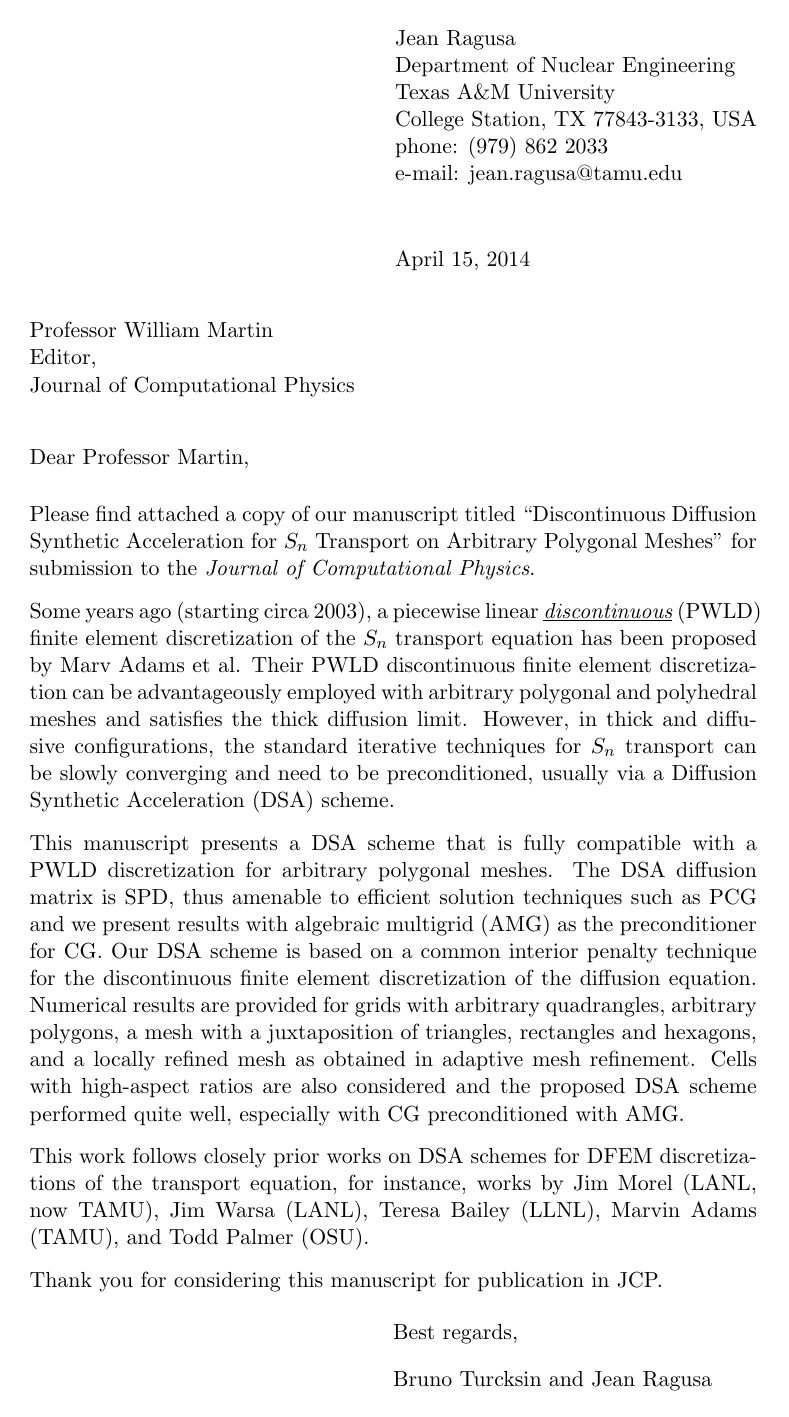
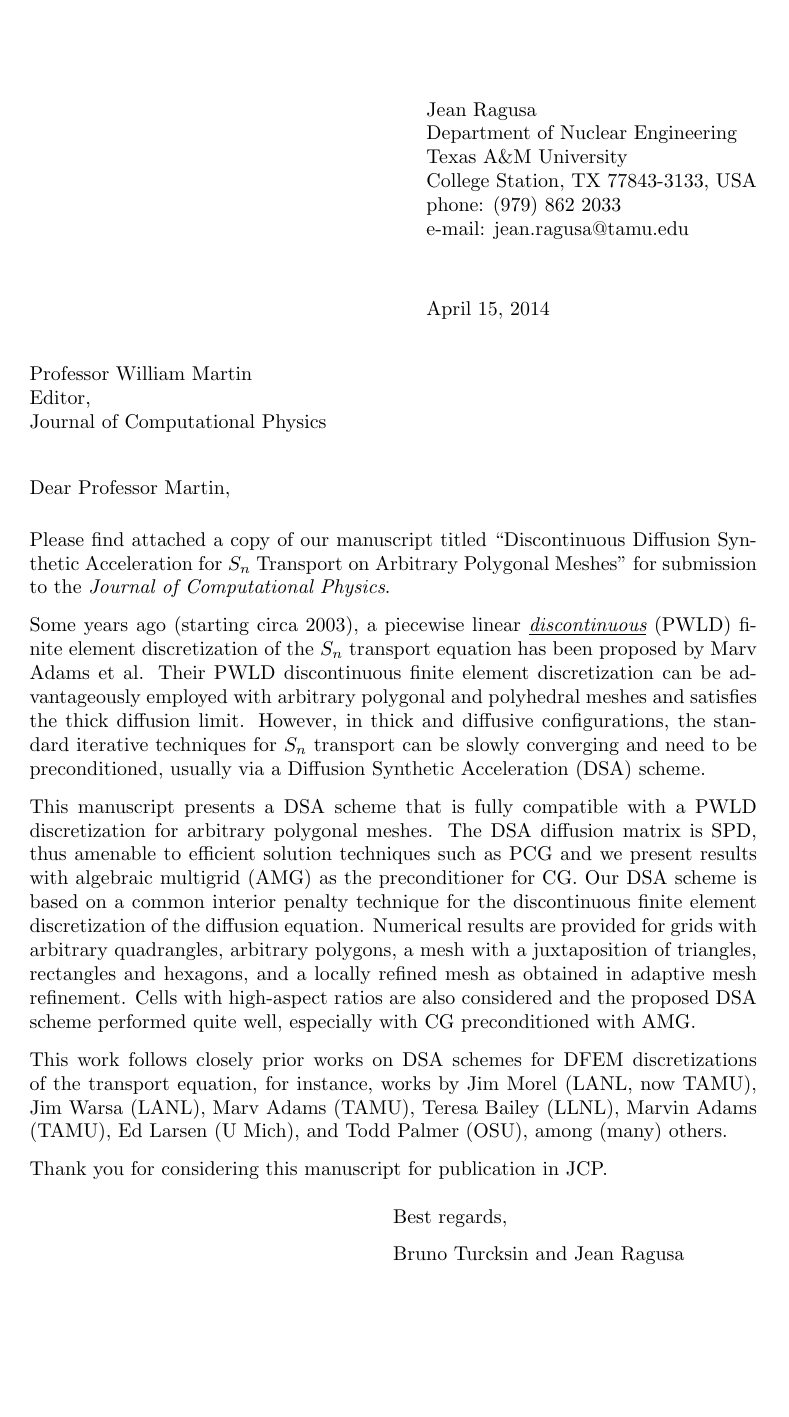
Before and after one commit to Rombur/MIP_on_arbitrary_mesh, a LaTeX letter (cover-letter.tex): the whole page. Compiled offline with pdfLaTeX.

Commit message:
original cover letter and original MS

```diff
--- a/cover-letter.tex
+++ b/cover-letter.tex
@@ -1,4 +1,4 @@
-\documentstyle[11pt]{letter}
+\documentstyle[10pt]{letter}
 
 %%%%%% Letter Size Setup %%%%%%%%%%%%%%%%%%%%%%%%%%%%%%%%%%%%%%%%%%%%%%%%%%
 %        \addtolength{\textwidth}{2.5cm}     %% For longer or shorter text width
@@ -39,7 +39,7 @@ Some years ago (starting circa 2003), a piecewise linear \underline{\it disconti
 
 This manuscript presents a DSA scheme that is fully compatible with a PWLD discretization for arbitrary polygonal meshes. The DSA diffusion matrix is SPD, thus amenable to efficient solution techniques such as PCG and we present results with algebraic multigrid (AMG) as the preconditioner for CG. Our DSA scheme is based on a common interior penalty technique for the discontinuous finite element discretization of the diffusion equation.  Numerical results are provided for grids with arbitrary quadrangles, arbitrary polygons, a mesh with a juxtaposition of triangles, rectangles and hexagons, and a locally refined mesh as obtained in adaptive mesh refinement. Cells with high-aspect ratios are also considered and the proposed DSA scheme performed quite well, especially with CG preconditioned with AMG.
 
-This work follows closely prior works on DSA schemes for DFEM discretizations of the transport equation, for instance, works by Jim Morel (LANL, now TAMU), Jim Warsa (LANL), Teresa Bailey (LLNL), Marvin Adams (TAMU), and Todd Palmer (OSU).
+This work follows closely prior works on DSA schemes for DFEM discretizations of the transport equation, for instance, works by Jim Morel (LANL, now TAMU), Jim Warsa (LANL), Marv Adams (TAMU), Teresa Bailey (LLNL), Marvin Adams (TAMU), Ed Larsen (U Mich), and Todd Palmer (OSU), among (many) others.
 
 
 
```
Also changed, not shown: JCOMP-S-13-01866.pdf (added), cover-letter.pdf.
